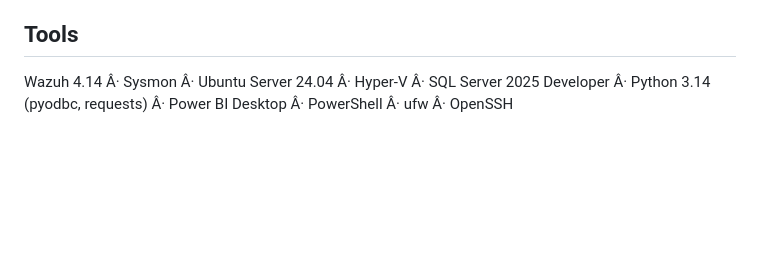
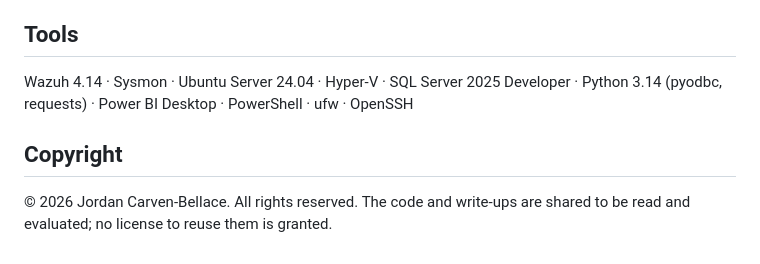
Before and after one commit to jordan17133/SentinelGrid, a Markdown page: README.md, the part around the change. GitHub-like rendering; blank space fills up the shorter version.

Commit message:
Fix the Tools line encoding and state the copyright

```diff
--- a/README.md
+++ b/README.md
@@ -125,4 +125,8 @@ Windows host                         |
 
 ## Tools
 
-Wazuh 4.14 Â· Sysmon Â· Ubuntu Server 24.04 Â· Hyper-V Â· SQL Server 2025 Developer Â· Python 3.14 (pyodbc, requests) Â· Power BI Desktop Â· PowerShell Â· ufw Â· OpenSSH
+Wazuh 4.14 · Sysmon · Ubuntu Server 24.04 · Hyper-V · SQL Server 2025 Developer · Python 3.14 (pyodbc, requests) · Power BI Desktop · PowerShell · ufw · OpenSSH
+
+## Copyright
+
+© 2026 Jordan Carven-Bellace. All rights reserved. The code and write-ups are shared to be read and evaluated; no license to reuse them is granted.
```
